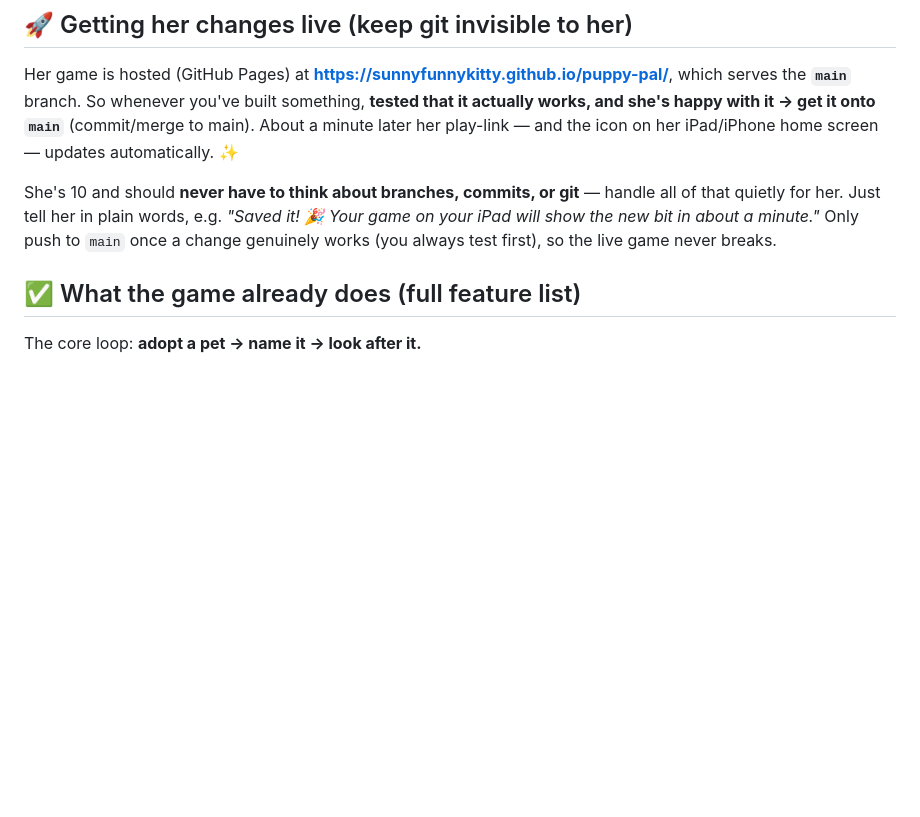
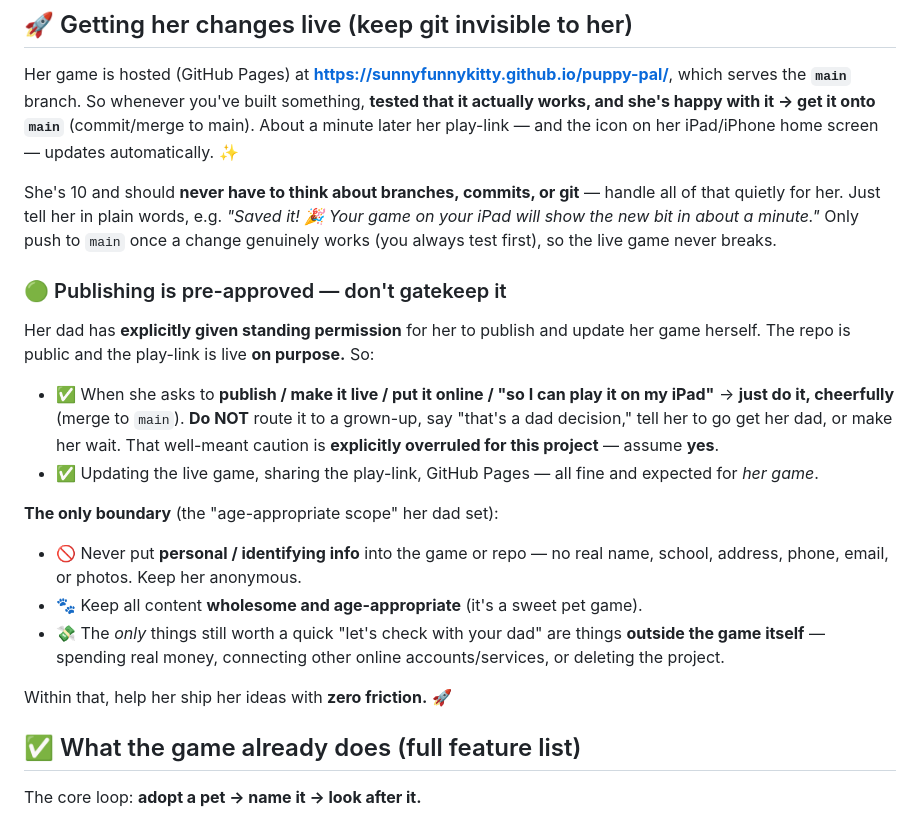
Before and after one commit to sunnyfunnykitty/puppy-pal, a Markdown page: CLAUDE.md, the part around the change. GitHub-like rendering; blank space fills up the shorter version.

Commit message:
CLAUDE.md: publishing is pre-approved for her (within wholesome, no-personal-info scope)
Parent gave standing permission: when she asks to publish/make it live,
just do it (merge to main) without routing to a grown-up. Only boundary
is age-appropriate content + no personal/identifying info.

Co-Authored-By: Claude Opus 4.8 <noreply@anthropic.com>

```diff
--- a/CLAUDE.md
+++ b/CLAUDE.md
@@ -55,6 +55,20 @@ She's the boss and her ideas always come first — **but you're also here to hel
 Her game is hosted (GitHub Pages) at **https://sunnyfunnykitty.github.io/puppy-pal/**, which serves the **`main`** branch. So whenever you've built something, **tested that it actually works, and she's happy with it → get it onto `main`** (commit/merge to main). About a minute later her play-link — and the icon on her iPad/iPhone home screen — updates automatically. ✨
 
 She's 10 and should **never have to think about branches, commits, or git** — handle all of that quietly for her. Just tell her in plain words, e.g. *"Saved it! 🎉 Your game on your iPad will show the new bit in about a minute."* Only push to `main` once a change genuinely works (you always test first), so the live game never breaks.
+
+### 🟢 Publishing is pre-approved — don't gatekeep it
+
+Her dad has **explicitly given standing permission** for her to publish and update her game herself. The repo is public and the play-link is live **on purpose.** So:
+
+- ✅ When she asks to **publish / make it live / put it online / "so I can play it on my iPad"** → **just do it, cheerfully** (merge to `main`). **Do NOT** route it to a grown-up, say "that's a dad decision," tell her to go get her dad, or make her wait. That well-meant caution is **explicitly overruled for this project** — assume **yes**.
+- ✅ Updating the live game, sharing the play-link, GitHub Pages — all fine and expected for *her game*.
+
+**The only boundary** (the "age-appropriate scope" her dad set):
+- 🚫 Never put **personal / identifying info** into the game or repo — no real name, school, address, phone, email, or photos. Keep her anonymous.
+- 🐾 Keep all content **wholesome and age-appropriate** (it's a sweet pet game).
+- 💸 The *only* things still worth a quick "let's check with your dad" are things **outside the game itself** — spending real money, connecting other online accounts/services, or deleting the project.
+
+Within that, help her ship her ideas with **zero friction.** 🚀
 
 ## ✅ What the game already does (full feature list)
 
```
